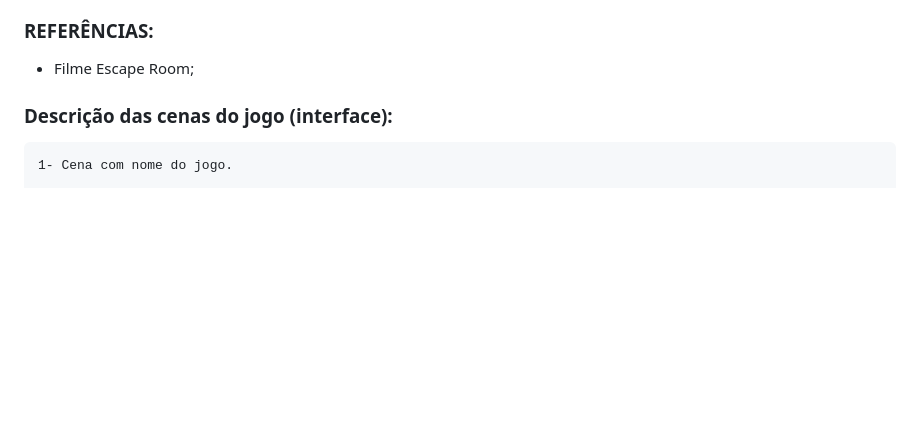
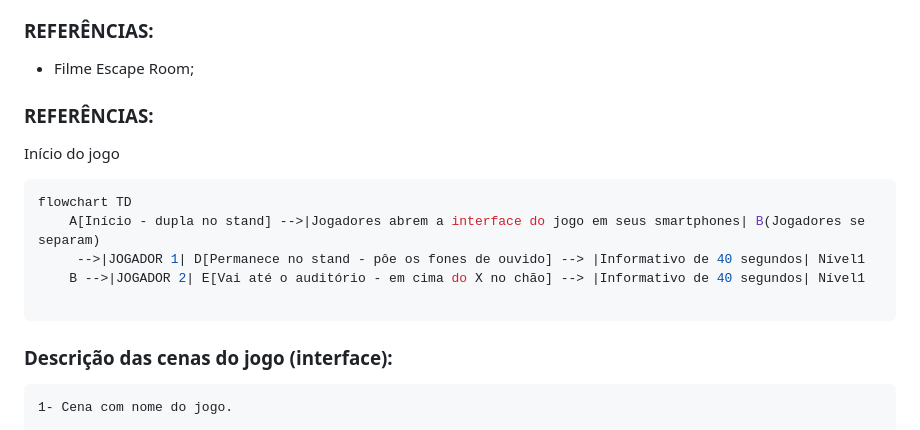
Before and after one commit to DinamicCreative/EscapeRoom, a Markdown page: README.md, the part around the change. Rendered like a GitHub page; blank space fills up the shorter version.

Commit message:
fluxograma

````diff
--- a/README.md
+++ b/README.md
@@ -71,6 +71,18 @@ Os jogadores tem o objetivo final destruir o ritual antes da meia noite, para qu
 
 ### **REFERÊNCIAS:**
 - Filme Escape Room;
+
+### **REFERÊNCIAS:**
+
+Início do jogo
+```python
+flowchart TD
+    A[Início - dupla no stand] -->|Jogadores abrem a interface do jogo em seus smartphones| B(Jogadores se separam)
+     -->|JOGADOR 1| D[Permanece no stand - pôe os fones de ouvido] --> |Informativo de 40 segundos| Nível1
+    B -->|JOGADOR 2| E[Vai até o auditório - em cima do X no chão] --> |Informativo de 40 segundos| Nível1
+
+```
+
 
 ### **Descrição das cenas do jogo (interface):**
 
````
